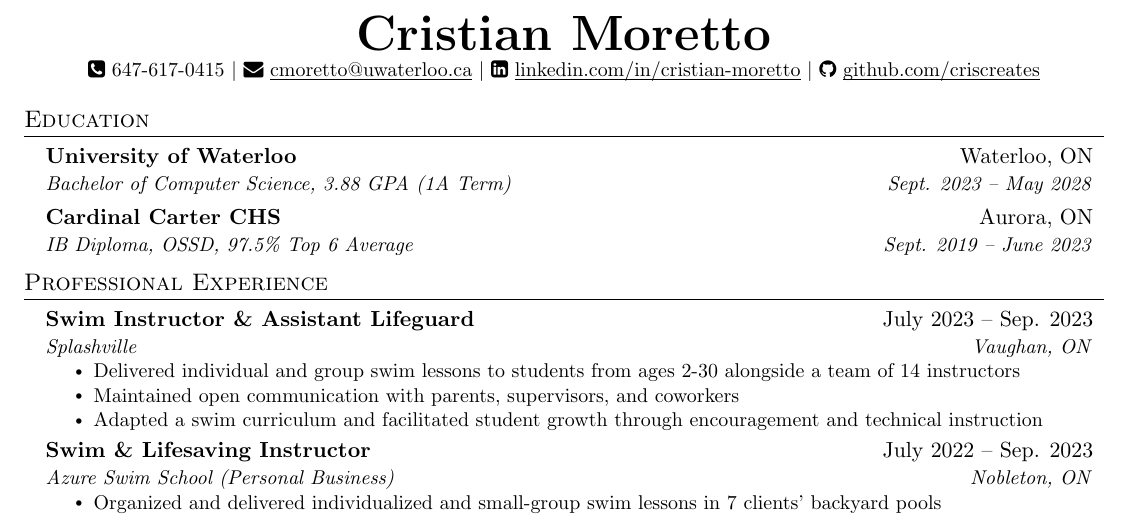
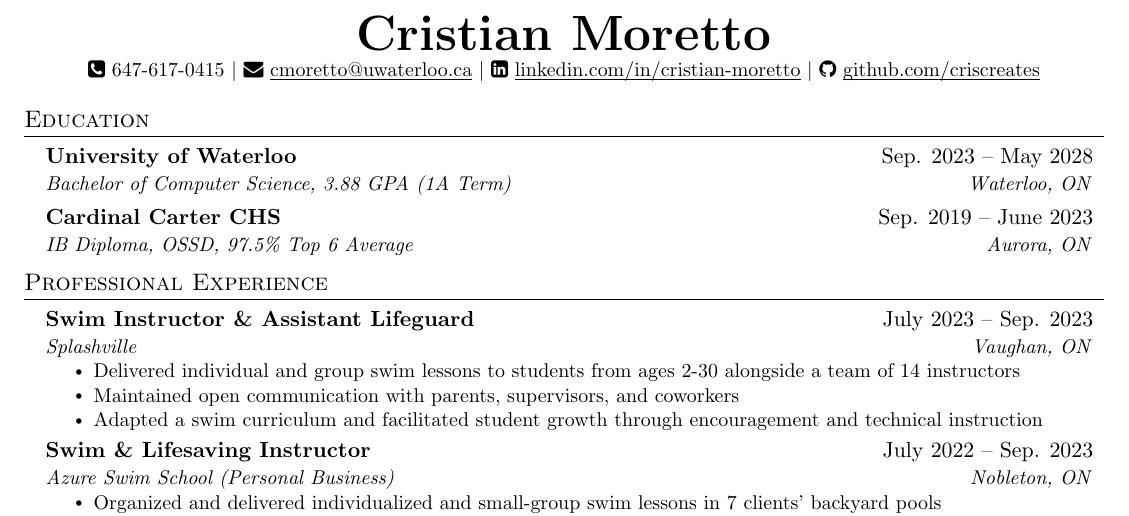
Before and after one commit to criscreates/1a-resume, a LaTeX CV (cristian_moretto_resume.tex): part of the page, cut so that both start at the same text. Compiled offline with pdfLaTeX.

Commit message:
Make dates, locations, abbreviations consistent

```diff
--- a/cristian_moretto_resume.tex
+++ b/cristian_moretto_resume.tex
@@ -125,11 +125,11 @@
 \section{Education}
   \resumeSubHeadingListStart
     \resumeSubheading
-      {University of Waterloo}{Waterloo, ON}
-      {Bachelor of Computer Science, 3.88 GPA (1A Term)}{Sept. 2023 -- May 2028}
+      {University of Waterloo}{Sep. 2023 -- May 2028}
+      {Bachelor of Computer Science, 3.88 GPA (1A Term)}{Waterloo, ON}
     \resumeSubheading
-      {Cardinal Carter CHS}{Aurora, ON}
-      {IB Diploma, OSSD, 97.5\% Top 6 Average}{Sept. 2019 -- June 2023}
+      {Cardinal Carter CHS}{Sep. 2019 -- June 2023}
+      {IB Diploma, OSSD, 97.5\% Top 6 Average}{Aurora, ON}
   \resumeSubHeadingListEnd
 
 
```
Also changed, not shown: cristian_moretto_resume.pdf, 3 other files.
